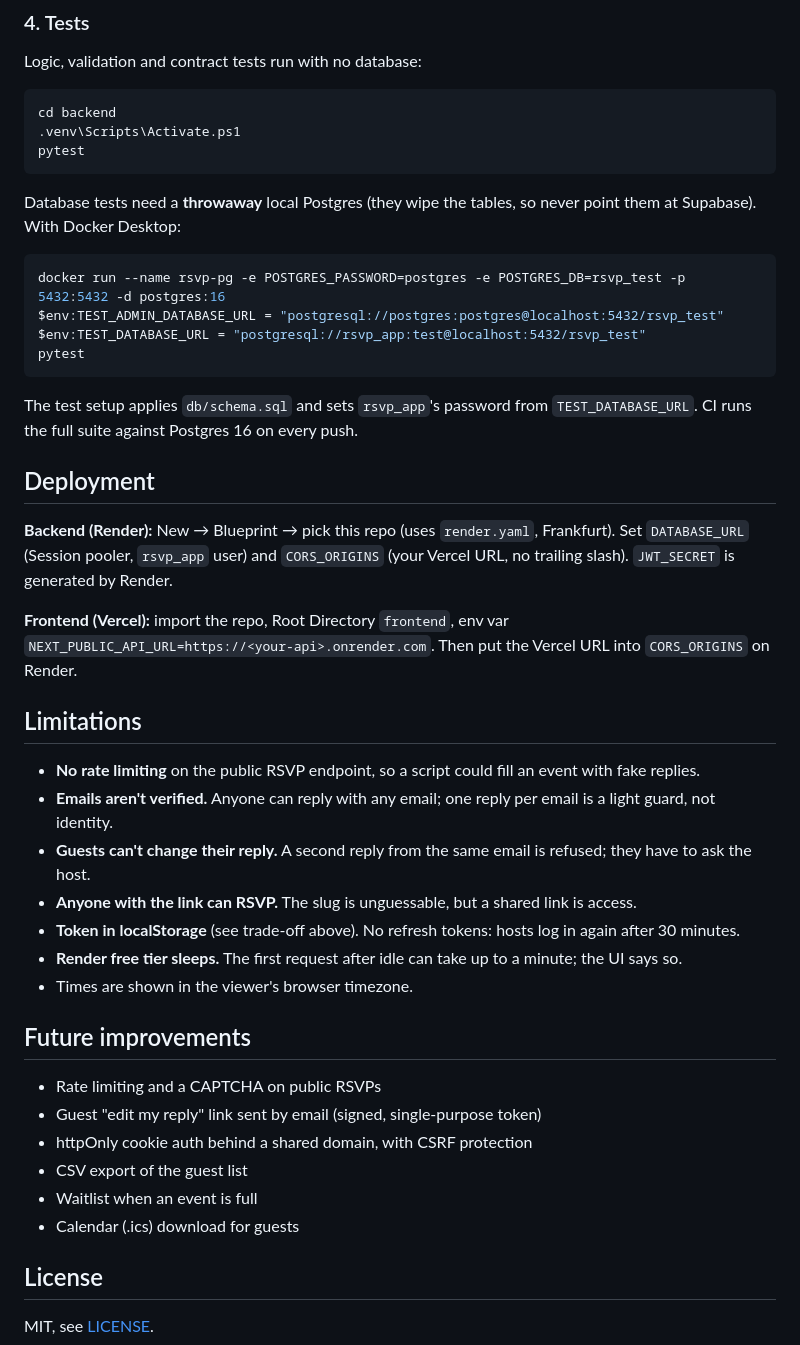
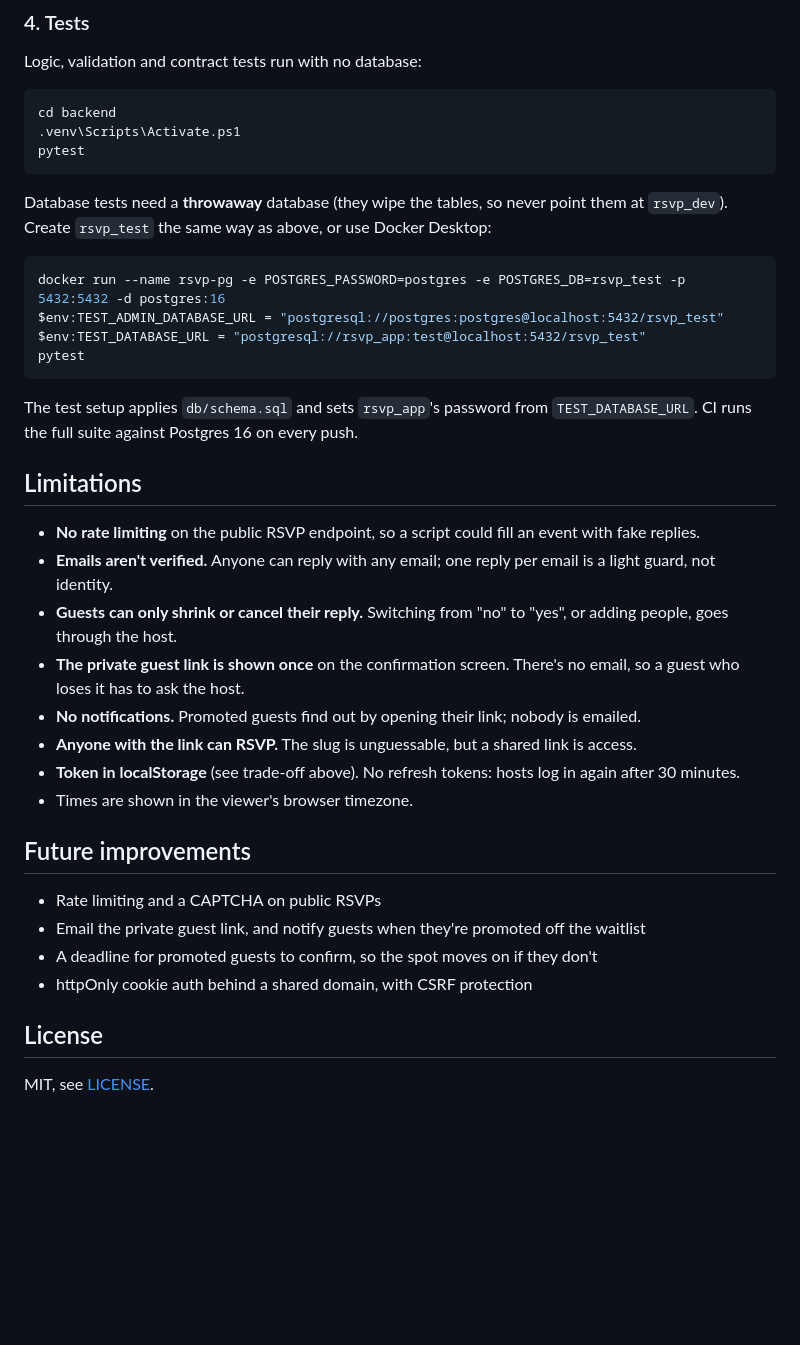
Before and after one commit to quantamsage/gatherly, a Markdown page: README.md, the part around one of its changes. GitHub-like rendering; blank space fills up the shorter version.

````diff
--- a/README.md
+++ b/README.md
@@ -165,8 +185,8 @@ cd backend
 pytest
 ```
 
-Database tests need a **throwaway** local Postgres (they wipe the tables, so never point
-them at Supabase). With Docker Desktop:
+Database tests need a **throwaway** database (they wipe the tables, so never point them at
+`rsvp_dev`). Create `rsvp_test` the same way as above, or use Docker Desktop:
 
 ```powershell
 docker run --name rsvp-pg -e POSTGRES_PASSWORD=postgres -e POSTGRES_DB=rsvp_test -p 5432:5432 -d postgres:16
@@ -178,34 +198,23 @@ pytest
 The test setup applies `db/schema.sql` and sets `rsvp_app`'s password from `TEST_DATABASE_URL`.
 CI runs the full suite against Postgres 16 on every push.
 
-## Deployment
-
-**Backend (Render):** New → Blueprint → pick this repo (uses `render.yaml`, Frankfurt).
-Set `DATABASE_URL` (Session pooler, `rsvp_app` user) and `CORS_ORIGINS` (your Vercel URL,
-no trailing slash). `JWT_SECRET` is generated by Render.
-
-**Frontend (Vercel):** import the repo, Root Directory `frontend`, env var
-`NEXT_PUBLIC_API_URL=https://<your-api>.onrender.com`. Then put the Vercel URL into
-`CORS_ORIGINS` on Render.
-
 ## Limitations
 
 - **No rate limiting** on the public RSVP endpoint, so a script could fill an event with fake replies.
 - **Emails aren't verified.** Anyone can reply with any email; one reply per email is a light guard, not identity.
-- **Guests can't change their reply.** A second reply from the same email is refused; they have to ask the host.
+- **Guests can only shrink or cancel their reply.** Switching from "no" to "yes", or adding people, goes through the host.
+- **The private guest link is shown once** on the confirmation screen. There's no email, so a guest who loses it has to ask the host.
+- **No notifications.** Promoted guests find out by opening their link; nobody is emailed.
 - **Anyone with the link can RSVP.** The slug is unguessable, but a shared link is access.
 - **Token in localStorage** (see trade-off above). No refresh tokens: hosts log in again after 30 minutes.
-- **Render free tier sleeps.** The first request after idle can take up to a minute; the UI says so.
 - Times are shown in the viewer's browser timezone.
 
 ## Future improvements
 
 - Rate limiting and a CAPTCHA on public RSVPs
-- Guest "edit my reply" link sent by email (signed, single-purpose token)
+- Email the private guest link, and notify guests when they're promoted off the waitlist
+- A deadline for promoted guests to confirm, so the spot moves on if they don't
 - httpOnly cookie auth behind a shared domain, with CSRF protection
-- CSV export of the guest list
-- Waitlist when an event is full
-- Calendar (.ics) download for guests
 
 ## License
 
````
Also changed, not shown: other parts of README.md (+44 -24 lines), docs/screenshots/host-event-dashboard.png, docs/screenshots/host-events-list.png, docs/screenshots/landing.png, docs/screenshots/rsvp-confirmed-mobile.png (deleted), docs/screenshots/rsvp-form-mobile.png, docs/screenshots/rsvp-waitlisted-mobile.png (added).
